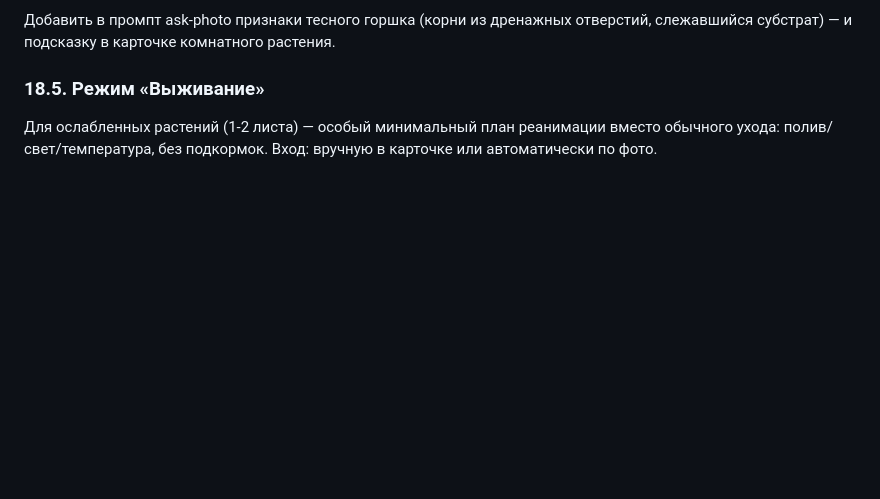
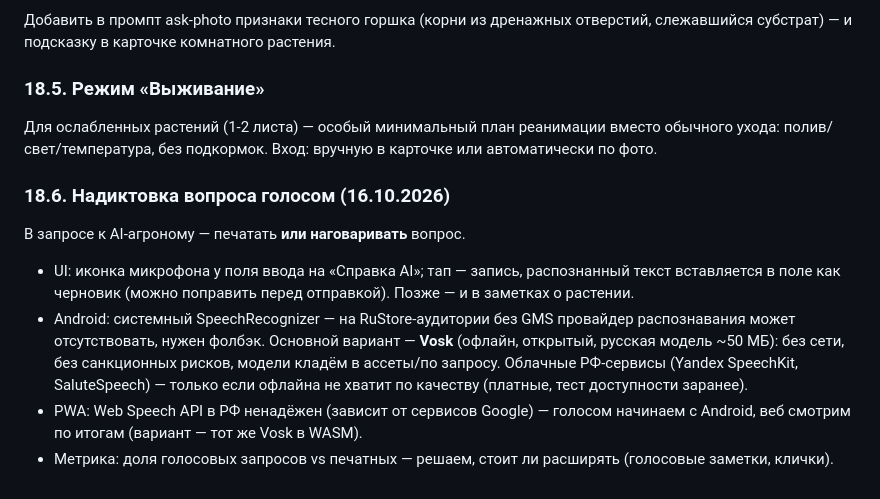
Before and after one commit to verudak1967/garden-calendar-ai-server, a Markdown page: ROADMAP.md, the part around the change. Rendered like a GitHub page; blank space fills up the shorter version.

Commit message:
roadmap: 18.6 voice dictation for AI queries (Vosk offline first, sanctions-aware)

```diff
--- a/ROADMAP.md
+++ b/ROADMAP.md
@@ -818,3 +818,23 @@ APK 1.1 (versionCode 2) отправлен на модерацию в RuStore.
 Для ослабленных растений (1-2 листа) — особый минимальный план
 реанимации вместо обычного ухода: полив/свет/температура, без
 подкормок. Вход: вручную в карточке или автоматически по фото.
+
+### 18.6. Надиктовка вопроса голосом (16.10.2026)
+
+В запросе к AI-агроному — печатать **или наговаривать** вопрос.
+
+- UI: иконка микрофона у поля ввода на «Справка AI»; тап — запись,
+  распознанный текст вставляется в поле как черновик (можно
+  поправить перед отправкой). Позже — и в заметках о растении.
+- Android: системный SpeechRecognizer — на RuStore-аудитории
+  без GMS провайдер распознавания может отсутствовать, нужен
+  фолбэк. Основной вариант — **Vosk** (офлайн, открытый,
+  русская модель ~50 МБ): без сети, без санкционных рисков,
+  модели кладём в ассеты/по запросу. Облачные РФ-сервисы
+  (Yandex SpeechKit, SaluteSpeech) — только если офлайна
+  не хватит по качеству (платные, тест доступности заранее).
+- PWA: Web Speech API в РФ ненадёжен (зависит от сервисов
+  Google) — голосом начинаем с Android, веб смотрим по итогам
+  (вариант — тот же Vosk в WASM).
+- Метрика: доля голосовых запросов vs печатных — решаем,
+  стоит ли расширять (голосовые заметки, клички).
```
